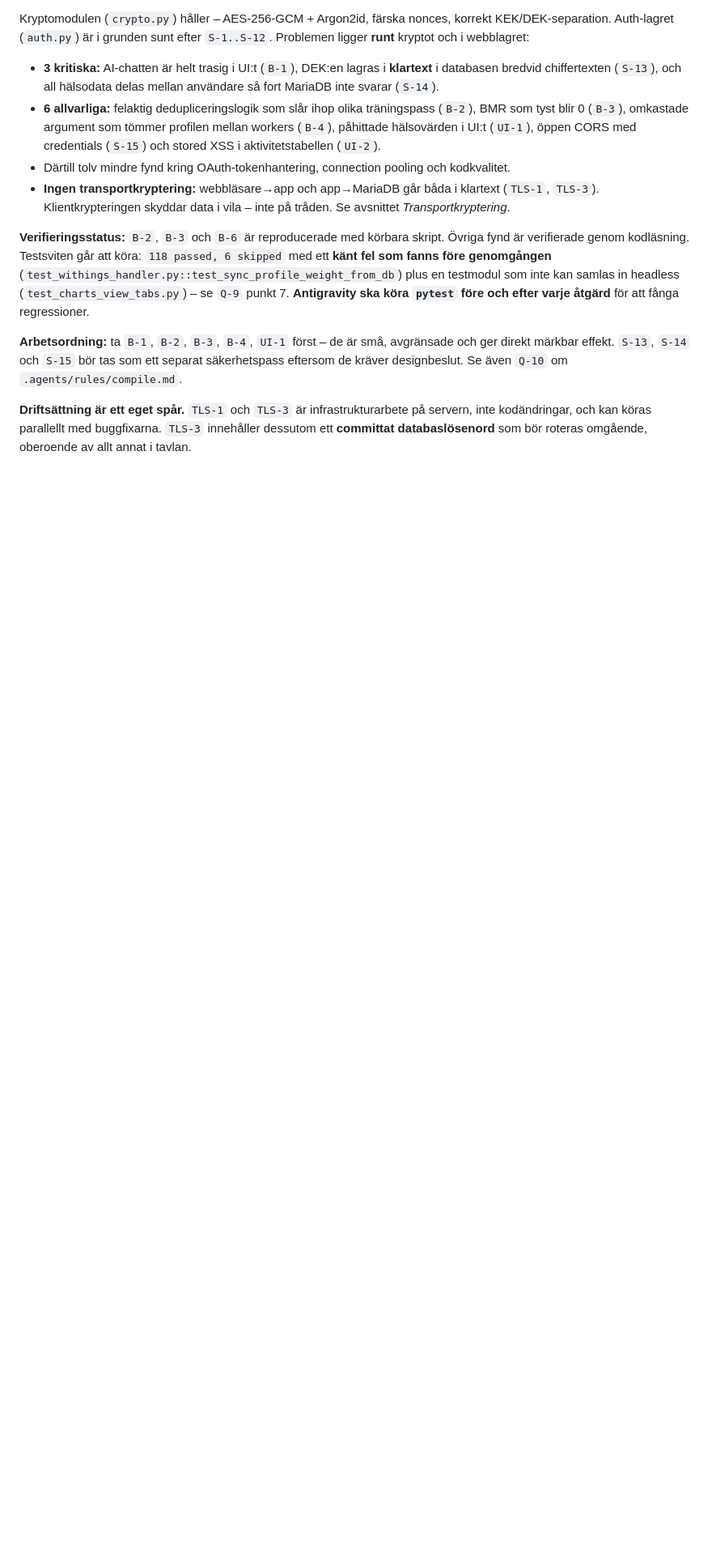
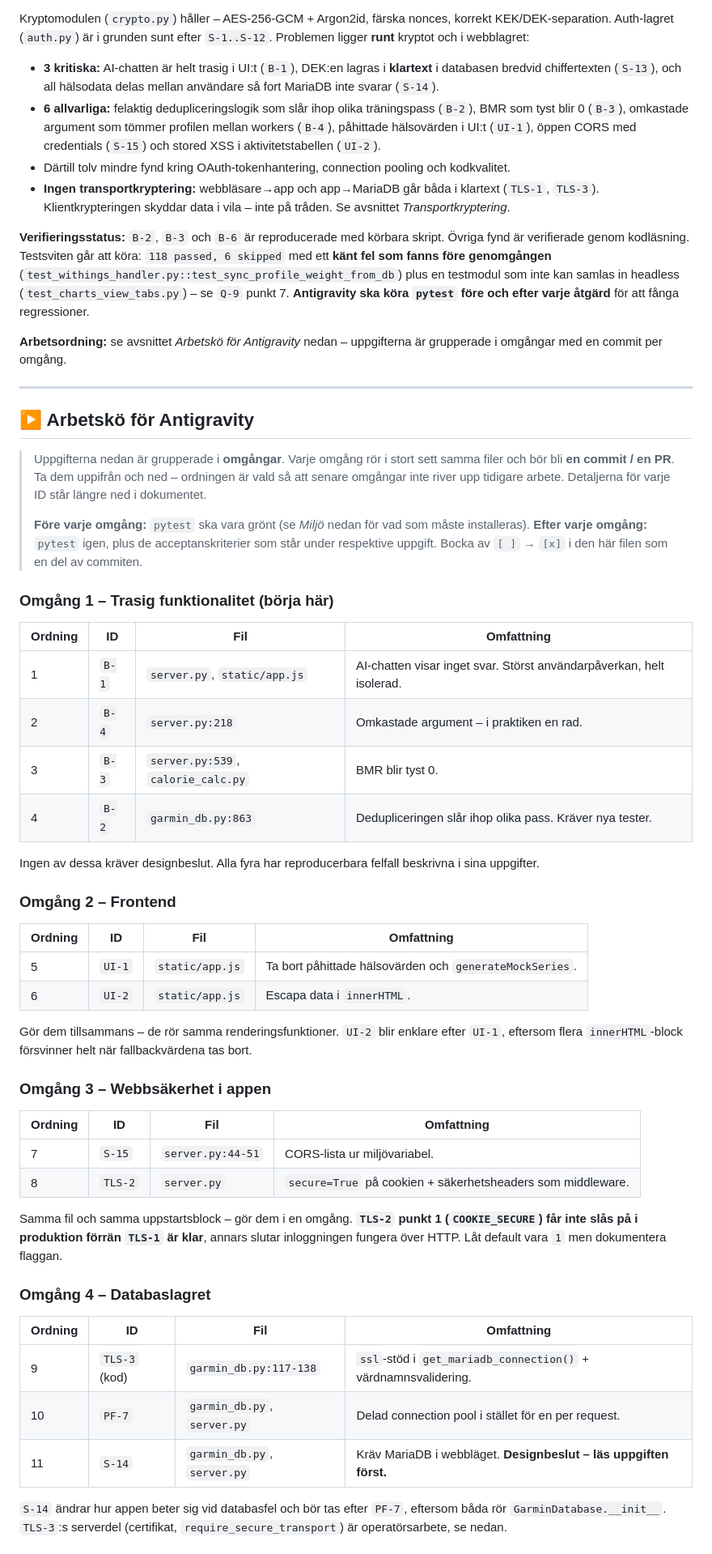
Before and after one commit to anderssjoeberg75/healthchat, a Markdown page: board.md, the part around one of its changes. Shown at 81% size. GitHub-like rendering; blank space fills up the shorter version.

```diff
--- a/board.md
+++ b/board.md
@@ -22,6 +22,57 @@ Kryptomodulen (`crypto.py`) håller – AES-256-GCM + Argon2id, färska nonces,
 
 **Verifieringsstatus:** `B-2`, `B-3` och `B-6` är reproducerade med körbara skript. Övriga fynd är verifierade genom kodläsning. Testsviten går att köra: `118 passed, 6 skipped` med ett **känt fel som fanns före genomgången** (`test_withings_handler.py::test_sync_profile_weight_from_db`) plus en testmodul som inte kan samlas in headless (`test_charts_view_tabs.py`) – se `Q-9` punkt 7. **Antigravity ska köra `pytest` före och efter varje åtgärd** för att fånga regressioner.
 
-**Arbetsordning:** ta `B-1`, `B-2`, `B-3`, `B-4`, `UI-1` först – de är små, avgränsade och ger direkt märkbar effekt. `S-13`, `S-14` och `S-15` bör tas som ett separat säkerhetspass eftersom de kräver designbeslut. Se även `Q-10` om `.agents/rules/compile.md`.
+**Arbetsordning:** se avsnittet *Arbetskö för Antigravity* nedan – uppgifterna är grupperade i omgångar med en commit per omgång.
 
-**Driftsättning är ett eget spår.** `TLS-1` och `TLS-3` är infrastrukturarbete på servern, inte kodändringar, och kan köras parallellt med buggfixarna. `TLS-3` innehåller dessutom ett **committat databaslösenord** som bör roteras omgående, oberoende av allt annat i tavlan.
+---
+
+## ▶️ Arbetskö för Antigravity
+
+> Uppgifterna nedan är grupperade i **omgångar**. Varje omgång rör i stort sett samma filer och bör bli
+> **en commit / en PR**. Ta dem uppifrån och ned – ordningen är vald så att senare omgångar inte river
+> upp tidigare arbete. Detaljerna för varje ID står längre ned i dokumentet.
+>
+> **Före varje omgång:** `pytest` ska vara grönt (se *Miljö* nedan för vad som måste installeras).
+> **Efter varje omgång:** `pytest` igen, plus de acceptanskriterier som står under respektive uppgift.
+> Bocka av `[ ]` → `[x]` i den här filen som en del av commiten.
+
+### Omgång 1 – Trasig funktionalitet (börja här)
+| Ordning | ID | Fil | Omfattning |
+|---|---|---|---|
+| 1 | `B-1` | `server.py`, `static/app.js` | AI-chatten visar inget svar. Störst användarpåverkan, helt isolerad. |
+| 2 | `B-4` | `server.py:218` | Omkastade argument – i praktiken en rad. |
+| 3 | `B-3` | `server.py:539`, `calorie_calc.py` | BMR blir tyst 0. |
+| 4 | `B-2` | `garmin_db.py:863` | Dedupliceringen slår ihop olika pass. Kräver nya tester. |
+
+Ingen av dessa kräver designbeslut. Alla fyra har reproducerbara felfall beskrivna i sina uppgifter.
+
+### Omgång 2 – Frontend
+| Ordning | ID | Fil | Omfattning |
+|---|---|---|---|
+| 5 | `UI-1` | `static/app.js` | Ta bort påhittade hälsovärden och `generateMockSeries`. |
+| 6 | `UI-2` | `static/app.js` | Escapa data i `innerHTML`. |
+
+Gör dem tillsammans – de rör samma renderingsfunktioner. `UI-2` blir enklare efter `UI-1`, eftersom
+flera `innerHTML`-block försvinner helt när fallbackvärdena tas bort.
+
+### Omgång 3 – Webbsäkerhet i appen
+| Ordning | ID | Fil | Omfattning |
+|---|---|---|---|
+| 7 | `S-15` | `server.py:44-51` | CORS-lista ur miljövariabel. |
+| 8 | `TLS-2` | `server.py` | `secure=True` på cookien + säkerhetsheaders som middleware. |
+
+Samma fil och samma uppstartsblock – gör dem i en omgång. **`TLS-2` punkt 1 (`COOKIE_SECURE`) får inte
+slås på i produktion förrän `TLS-1` är klar**, annars slutar inloggningen fungera över HTTP. Låt
+default vara `1` men dokumentera flaggan.
+
+### Omgång 4 – Databaslagret
+| Ordning | ID | Fil | Omfattning |
+|---|---|---|---|
+| 9 | `TLS-3` (kod) | `garmin_db.py:117-138` | `ssl`-stöd i `get_mariadb_connection()` + värdnamnsvalidering. |
+| 10 | `PF-7` | `garmin_db.py`, `server.py` | Delad connection pool i stället för en per request. |
+| 11 | `S-14` | `garmin_db.py`, `server.py` | Kräv MariaDB i webbläget. **Designbeslut – läs uppgiften först.** |
+
+`S-14` ändrar hur appen beter sig vid databasfel och bör tas efter `PF-7`, eftersom båda rör
+`GarminDatabase.__init__`. `TLS-3`:s serverdel (certifikat, `require_secure_transport`) är
+operatörsarbete, se nedan.
+
```
Also changed, not shown: other parts of board.md (+73 -1 lines).
